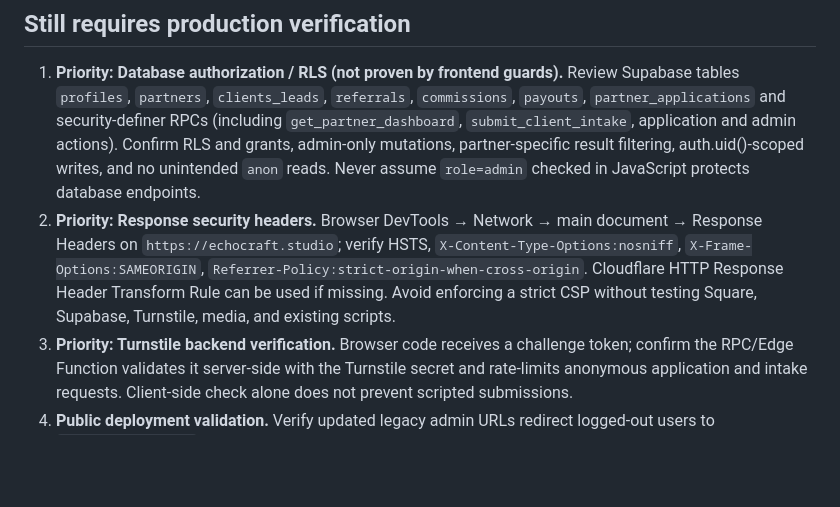
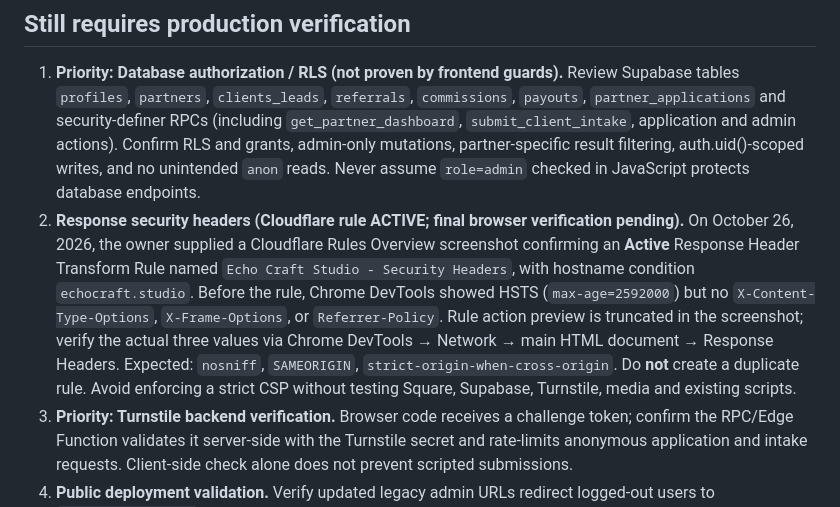
Before and after one commit to echocraftmusic/echocraft-studio, a Markdown page: SECURITY_AUDIT.md, the part around the change. GitHub-like rendering; blank space fills up the shorter version.

Commit message:
Record activated Studio Cloudflare security rule pending live response check

```diff
--- a/SECURITY_AUDIT.md
+++ b/SECURITY_AUDIT.md
@@ -12,7 +12,7 @@ Date: 2026-10-26. Scope: read-only review of GitHub source (`echocraftmusic/echo
 ## Still requires **production verification**
 
 1. **Priority: Database authorization / RLS (not proven by frontend guards).** Review Supabase tables `profiles`, `partners`, `clients_leads`, `referrals`, `commissions`, `payouts`, `partner_applications` and security-definer RPCs (including `get_partner_dashboard`, `submit_client_intake`, application and admin actions). Confirm RLS and grants, admin-only mutations, partner-specific result filtering, auth.uid()-scoped writes, and no unintended `anon` reads. Never assume `role=admin` checked in JavaScript protects database endpoints.
-2. **Priority: Response security headers.** Browser DevTools → Network → main document → Response Headers on `https://echocraft.studio`; verify HSTS, `X-Content-Type-Options:nosniff`, `X-Frame-Options:SAMEORIGIN`, `Referrer-Policy:strict-origin-when-cross-origin`. Cloudflare HTTP Response Header Transform Rule can be used if missing. Avoid enforcing a strict CSP without testing Square, Supabase, Turnstile, media, and existing scripts.
+2. **Response security headers (Cloudflare rule ACTIVE; final browser verification pending).** On October 26, 2026, the owner supplied a Cloudflare Rules Overview screenshot confirming an **Active** Response Header Transform Rule named `Echo Craft Studio - Security Headers`, with hostname condition `echocraft.studio`. Before the rule, Chrome DevTools showed HSTS (`max-age=2592000`) but no `X-Content-Type-Options`, `X-Frame-Options`, or `Referrer-Policy`. Rule action preview is truncated in the screenshot; verify the actual three values via Chrome DevTools → Network → main HTML document → Response Headers. Expected: `nosniff`, `SAMEORIGIN`, `strict-origin-when-cross-origin`. Do **not** create a duplicate rule. Avoid enforcing a strict CSP without testing Square, Supabase, Turnstile, media and existing scripts.
 3. **Priority: Turnstile backend verification.** Browser code receives a challenge token; confirm the RPC/Edge Function validates it server-side with the Turnstile secret and rate-limits anonymous application and intake requests. Client-side check alone does not prevent scripted submissions.
 4. **Public deployment validation.** Verify updated legacy admin URLs redirect logged-out users to `/admin/login.html`; check authenticated admin still works; test public project form and partner sign-in. GitHub commit completion is not evidence of production deployment.
 5. **Local browser data.** Legacy prototype EC Framework modules may keep client/project records in `localStorage`; avoid storing real sensitive client data there, migrate those workflows to authenticated database storage, or retire the prototype modules. Local storage is not a shared secure server datastore.
```
